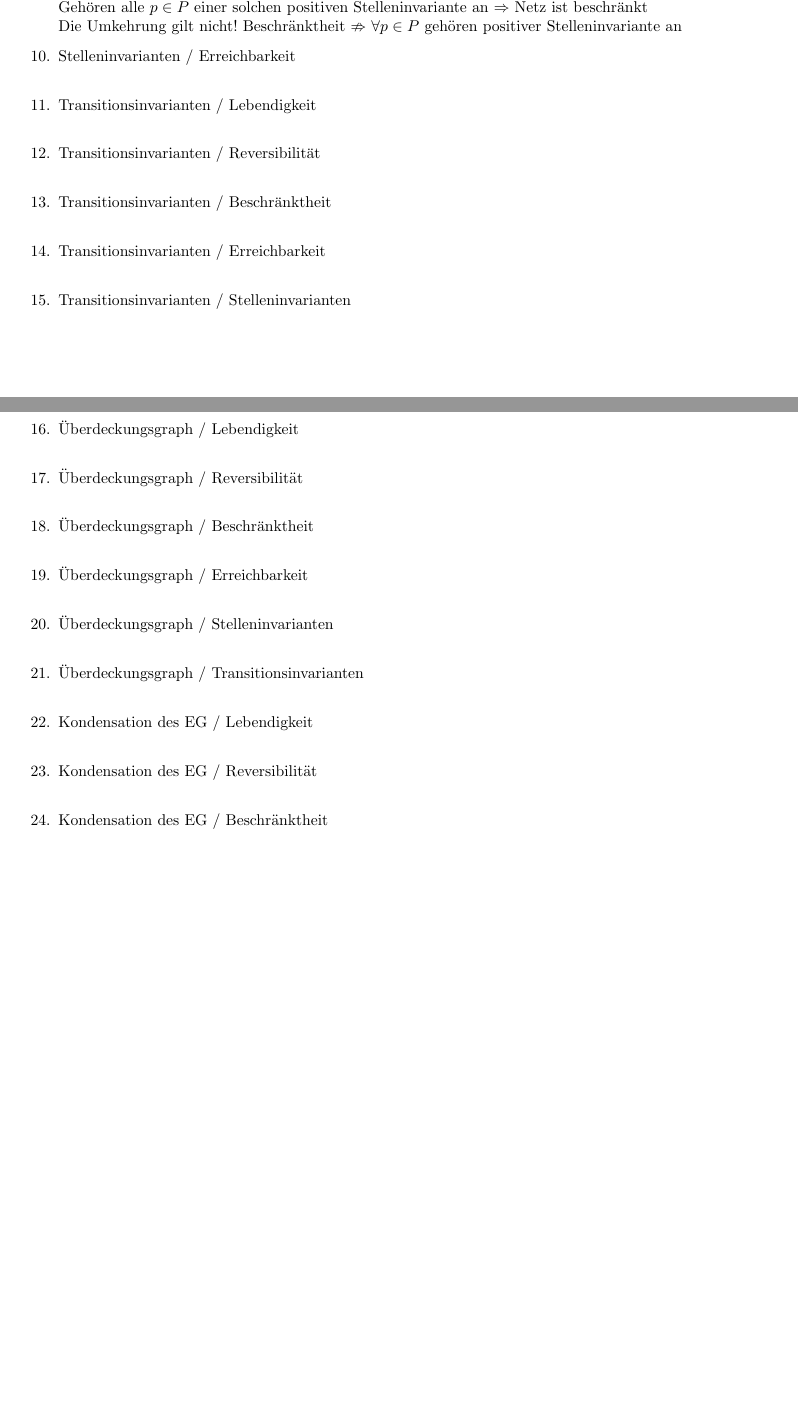
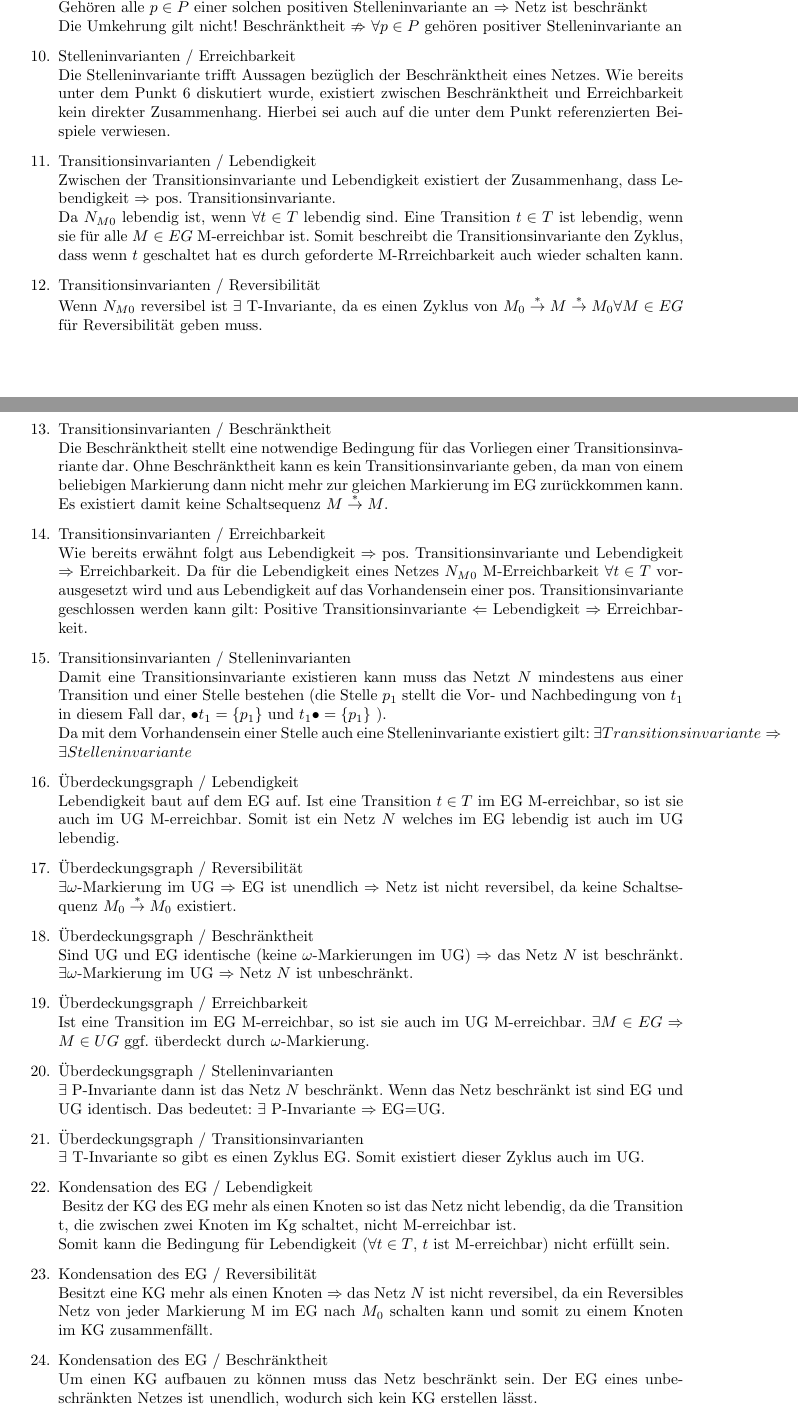
Before and after one commit to arminsteudte/SS_2012, a LaTeX document (TH1/Praktikum3/Protokoll.tex): two parts of pages 3 and 4 of 5, joined at a grey line, cut so that both start at the same text, the shorter picture padded with empty space. Compiled offline with pdfLaTeX; an older LaTeX class or package is replaced by its successor.

Commit message:
Aufgaben bis 26 erledigt

```diff
--- a/TH1/Praktikum3/Protokoll.tex
+++ b/TH1/Praktikum3/Protokoll.tex
@@ -159,33 +160,65 @@ Gehören alle $p \in P$ einer solchen positiven Stelleninvariante an $\Rightarro
 Die Umkehrung gilt nicht! Beschränktheit $\nRightarrow$ $\forall p \in P$ gehören positiver Stelleninvariante an
 
 \item{Stelleninvarianten / Erreichbarkeit}\\
+Die Stelleninvariante trifft Aussagen bezüglich der Beschränktheit eines Netzes.
+Wie bereits unter dem Punkt \ref{erreichbarkeit_beschraenktheit} diskutiert wurde, existiert zwischen Beschränktheit und Erreichbarkeit kein direkter Zusammenhang.
+Hierbei sei auch auf die unter dem Punkt referenzierten Beispiele verwiesen.
 
 \item{Transitionsinvarianten / Lebendigkeit}\\
+Zwischen der Transitionsinvariante und Lebendigkeit existiert der Zusammenhang, dass Lebendigkeit $\Rightarrow$ pos. Transitionsinvariante.\\
+Da $N_{M0}$ lebendig ist, wenn $\forall t \in T$ lebendig sind.
+Eine Transition $t \in T$ ist lebendig, wenn sie für alle $M \in EG$ M-erreichbar ist.
+Somit beschreibt die Transitionsinvariante den Zyklus, dass wenn $t$ geschaltet hat es durch geforderte M-Rrreichbarkeit auch wieder schalten kann.
 
 \item{Transitionsinvarianten / Reversibilität}\\
+Wenn $N_{M0}$ reversibel ist $\exists$ T-Invariante, da es einen Zyklus von $M_{0} \overset{*}{\rightarrow} M  \overset{*}{\rightarrow} M_{0}  \forall M \in EG$ für Reversibilität geben muss.
 
 \item{Transitionsinvarianten / Beschränktheit}\\
+Die Beschränktheit stellt eine notwendige Bedingung für das Vorliegen einer Transitionsinvariante dar.
+Ohne Beschränktheit kann es kein Transitionsinvariante geben, da man von einem beliebigen Markierung dann nicht mehr zur gleichen Markierung im EG zurückkommen kann.
+Es existiert damit keine Schaltsequenz $M \overset{*}{\rightarrow} M$.
 
 \item{Transitionsinvarianten / Erreichbarkeit}\\
+Wie bereits erwähnt folgt aus Lebendigkeit $\Rightarrow$ pos. Transitionsinvariante und Lebendigkeit $\Rightarrow$ Erreichbarkeit.
+Da für die Lebendigkeit eines Netzes $N_{M0}$ M-Erreichbarkeit $\forall t \in T$ vorausgesetzt wird und aus Lebendigkeit auf das Vorhandensein einer pos. Transitionsinvariante geschlossen werden kann gilt: Positive Transitionsinvariante $\Leftarrow$ Lebendigkeit $\Rightarrow$ Erreichbarkeit.
 
 \item{Transitionsinvarianten / Stelleninvarianten}\\
+Damit eine Transitionsinvariante existieren kann muss das Netzt $N$ mindestens aus einer Transition und einer Stelle bestehen (die Stelle $p_{1}$ stellt die Vor- und Nachbedingung von $t_{1}$ in diesem Fall dar, $\bullet t_{1} = \{p_{1}\}$ und $t_{1} \bullet = \{p_{1}\}$ ).\\
+Da mit dem Vorhandensein einer Stelle auch eine Stelleninvariante existiert gilt: $\exists Transitionsinvariante \Rightarrow \exists Stelleninvariante$
 
 \item{Überdeckungsgraph / Lebendigkeit}\\
+Lebendigkeit baut auf dem EG auf. Ist eine Transition $t \in T$ im EG M-erreichbar, so ist sie auch im UG M-erreichbar.
+Somit ist ein Netz $N$ welches im EG lebendig ist auch im UG lebendig.
 
 \item{Überdeckungsgraph / Reversibilität}\\
+$\exists \omega$-Markierung im UG $\Rightarrow$ EG ist unendlich $\Rightarrow$ Netz ist nicht reversibel, da keine Schaltsequenz $M_{0} \overset{*}{\rightarrow} M_{0}$ existiert.
 
 \item{Überdeckungsgraph / Beschränktheit}\\
+Sind UG und EG identische (keine $\omega$-Markierungen im UG) $\Rightarrow$ das Netz $N$ ist beschränkt.
+$\exists \omega$-Markierung im UG $\Rightarrow$ Netz $N$ ist unbeschränkt.
 
 \item{Überdeckungsgraph / Erreichbarkeit}\\
+Ist eine Transition im EG M-erreichbar, so ist sie auch im UG M-erreichbar. $\exists M \in EG \Rightarrow M \in UG$ ggf. überdeckt durch $\omega$-Markierung.
 
 \item{Überdeckungsgraph / Stelleninvarianten}\\
+$\exists$ P-Invariante dann ist das Netz $N$ beschränkt.
+Wenn das Netz beschränkt ist sind EG und UG identisch.
+Das bedeutet: $\exists$ P-Invariante $\Rightarrow$ EG=UG.
 
 \item{Überdeckungsgraph / Transitionsinvarianten}\\
+$\exists$ T-Invariante so gibt es einen Zyklus EG.
+Somit existiert dieser Zyklus auch im UG.
 
 \item{Kondensation des EG / Lebendigkeit}\\
+\label{eg_lebendigkeit}
+Besitz der KG des EG mehr als einen Knoten so ist das Netz nicht lebendig, da die Transition t, die zwischen zwei Knoten im Kg schaltet, nicht M-erreichbar ist.\\
+Somit kann die Bedingung für Lebendigkeit ($\forall t \in T$, $t$ ist M-erreichbar) nicht erfüllt sein.
 
 \item{Kondensation des EG  / Reversibilität}\\
+Besitzt eine KG mehr als einen Knoten $\Rightarrow$ das Netz $N$ ist nicht reversibel, da ein Reversibles Netz von jeder Markierung M im EG nach $M_{0}$ schalten kann und somit zu einem Knoten im KG zusammenfällt.
 
 \item{Kondensation des EG  / Beschränktheit}\\
+Um einen KG aufbauen zu können muss das Netz beschränkt sein.
+Der EG eines unbeschränkten Netzes ist unendlich, wodurch sich kein KG erstellen lässt.
 
 \item{Kondensation des EG  / Erreichbarkeit}\\
```
Also changed, not shown: TH1/Praktikum3/Protokoll.pdf (deleted), TH1/Praktikum3/Protokoll.tex (2 more changed lines), 1 other file.
